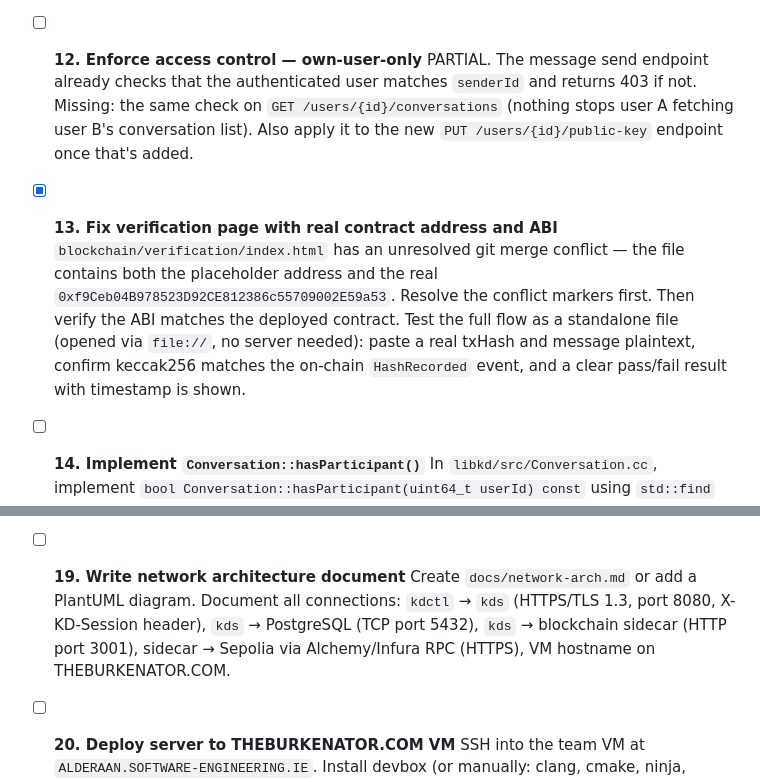
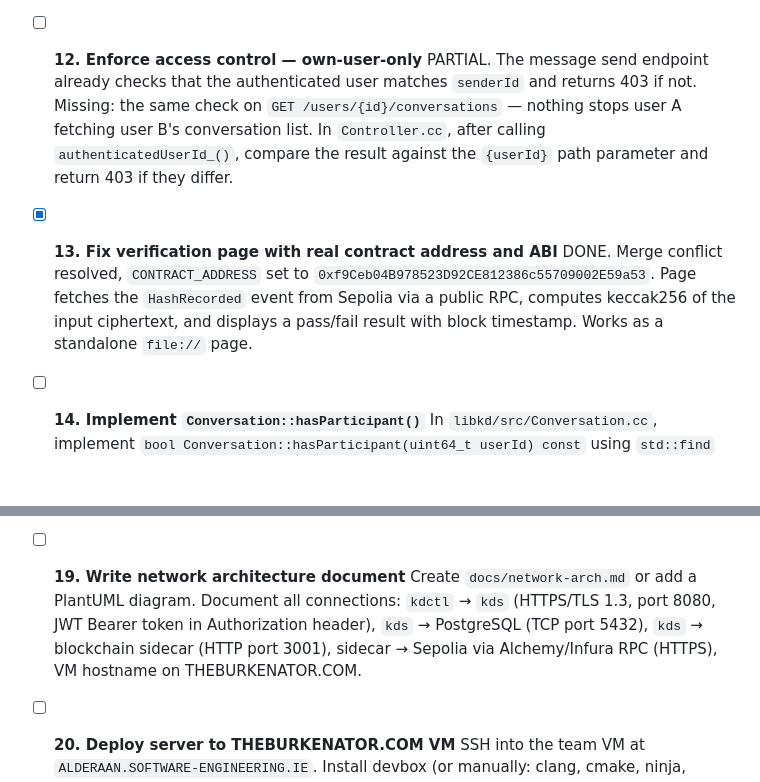
Before and after one commit to mikeyfennelly1/kingdom, a Markdown page: docs/tasks.md, 2 parts joined by grey strips. GitHub-like rendering; blank space fills up the shorter version.

```diff
--- a/docs/tasks.md
+++ b/docs/tasks.md
@@ -40,10 +40,10 @@ Tasks are ordered by what to work on first. Crypto is the biggest gap (worth 25%
   PARTIAL. JSON parse errors already return 400 and missing required fields are caught. What's missing: length checks (max 64 chars on username, max 72 on password, max 128 on conversation name, max 65536 on payload) and empty string rejection. Add these to every handler in `kds/src/controller/Controller.cc` before any DB call.
 
 - [ ] **12. Enforce access control — own-user-only**
-  PARTIAL. The message send endpoint already checks that the authenticated user matches `senderId` and returns 403 if not. Missing: the same check on `GET /users/{id}/conversations` (nothing stops user A fetching user B's conversation list). Also apply it to the new `PUT /users/{id}/public-key` endpoint once that's added.
+  PARTIAL. The message send endpoint already checks that the authenticated user matches `senderId` and returns 403 if not. Missing: the same check on `GET /users/{id}/conversations` — nothing stops user A fetching user B's conversation list. In `Controller.cc`, after calling `authenticatedUserId_()`, compare the result against the `{userId}` path parameter and return 403 if they differ.
 
 - [x] **13. Fix verification page with real contract address and ABI**
-  `blockchain/verification/index.html` has an unresolved git merge conflict — the file contains both the placeholder address and the real `0xf9Ceb04B978523D92CE812386c55709002E59a53`. Resolve the conflict markers first. Then verify the ABI matches the deployed contract. Test the full flow as a standalone file (opened via `file://`, no server needed): paste a real txHash and message plaintext, confirm keccak256 matches the on-chain `HashRecorded` event, and a clear pass/fail result with timestamp is shown.
+  DONE. Merge conflict resolved, `CONTRACT_ADDRESS` set to `0xf9Ceb04B978523D92CE812386c55709002E59a53`. Page fetches the `HashRecorded` event from Sepolia via a public RPC, computes keccak256 of the input ciphertext, and displays a pass/fail result with block timestamp. Works as a standalone `file://` page.
 
 - [ ] **14. Implement `Conversation::hasParticipant()`**
   In `libkd/src/Conversation.cc`, implement `bool Conversation::hasParticipant(uint64_t userId) const` using `std::find` over `participantIds`. Declare it in `libkd/include/kd/Conversation.hpp`. This fills the stub and adds a required STL algorithm.
@@ -61,7 +61,7 @@ Tasks are ordered by what to work on first. Crypto is the biggest gap (worth 25%
   Create `docs/pentest.md` with curl commands and their actual outputs as evidence. Cover: (1) TLS enforcement — HTTPS with `--cacert` works, plain HTTP and wrong cert are rejected; (2) unauthenticated access — protected route without session token returns 401; (3) broken access control — user A's token against user B's conversation list returns 403; (4) input validation — oversized payload and SQL metacharacters return 400; (5) session token entropy — document that tokens are 32 bytes from `randombytes_buf`. Write this after tasks 2, 11, and 12 are done so all the controls are in place to test.
 
 - [ ] **19. Write network architecture document**
-  Create `docs/network-arch.md` or add a PlantUML diagram. Document all connections: `kdctl` → `kds` (HTTPS/TLS 1.3, port 8080, X-KD-Session header), `kds` → PostgreSQL (TCP port 5432), `kds` → blockchain sidecar (HTTP port 3001), sidecar → Sepolia via Alchemy/Infura RPC (HTTPS), VM hostname on THEBURKENATOR.COM.
+  Create `docs/network-arch.md` or add a PlantUML diagram. Document all connections: `kdctl` → `kds` (HTTPS/TLS 1.3, port 8080, JWT Bearer token in Authorization header), `kds` → PostgreSQL (TCP port 5432), `kds` → blockchain sidecar (HTTP port 3001), sidecar → Sepolia via Alchemy/Infura RPC (HTTPS), VM hostname on THEBURKENATOR.COM.
 
 - [ ] **20. Deploy server to THEBURKENATOR.COM VM**
   SSH into the team VM at `ALDERAAN.SOFTWARE-ENGINEERING.IE`. Install devbox (or manually: clang, cmake, ninja, openssl, libpqxx, libsodium, go-task, docker). Clone the repo, configure `.env`, run `docker compose up -d`, then `task build && task run`. Obtain a TLS cert for the subdomain (Let's Encrypt ideal; self-signed works if clients use `--cacert`).
```
Also changed, not shown: other parts of docs/tasks.md (+14 -14 lines).
